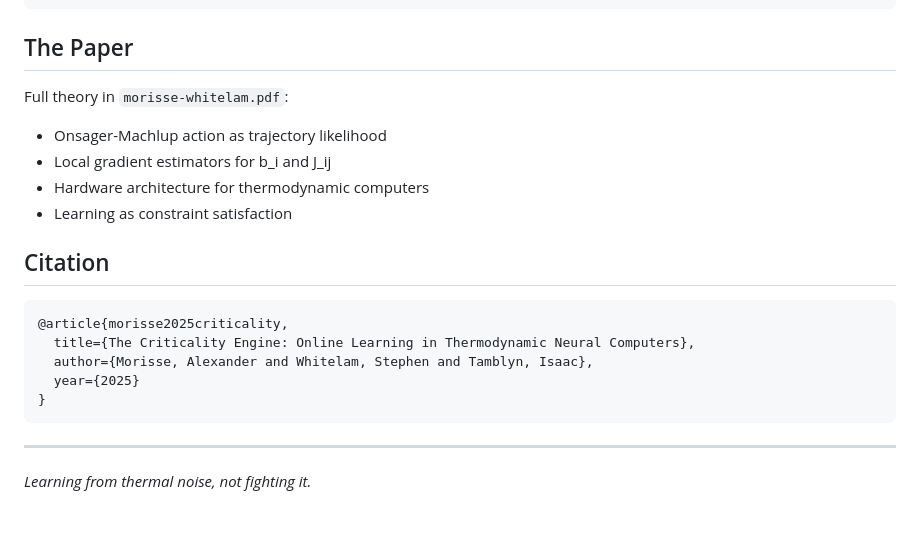
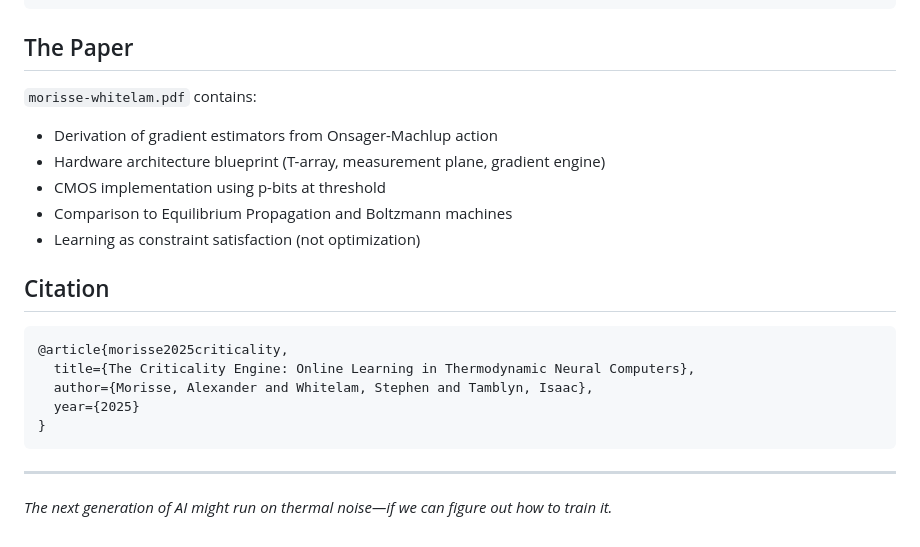
Before and after one commit to silkspace/thermocomputing, a Markdown page: README.md, the part around one of its changes. Drawn GitHub-style.

```diff
--- a/README.md
+++ b/README.md
@@ -87,12 +63,13 @@ uv run python learn_couplings.py --reconstruct
 
 ## The Paper
 
-Full theory in `morisse-whitelam.pdf`:
+`morisse-whitelam.pdf` contains:
 
-- Onsager-Machlup action as trajectory likelihood
-- Local gradient estimators for b_i and J_ij
-- Hardware architecture for thermodynamic computers
-- Learning as constraint satisfaction
+- Derivation of gradient estimators from Onsager-Machlup action
+- Hardware architecture blueprint (T-array, measurement plane, gradient engine)
+- CMOS implementation using p-bits at threshold
+- Comparison to Equilibrium Propagation and Boltzmann machines
+- Learning as constraint satisfaction (not optimization)
 
 ## Citation
 
@@ -106,4 +83,4 @@ Full theory in `morisse-whitelam.pdf`:
 
 ---
 
-*Learning from thermal noise, not fighting it.*
+*The next generation of AI might run on thermal noise—if we can figure out how to train it.*
```
Also changed, not shown: other parts of README.md (+30 -54 lines).
